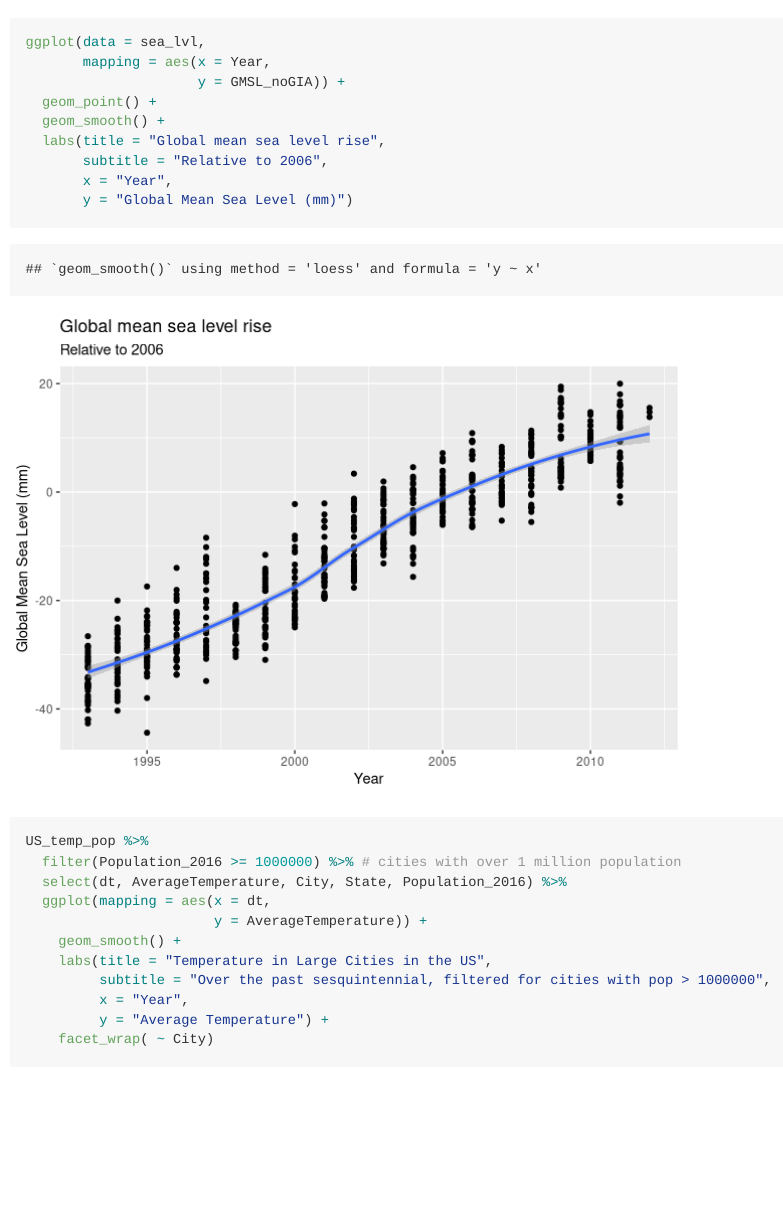
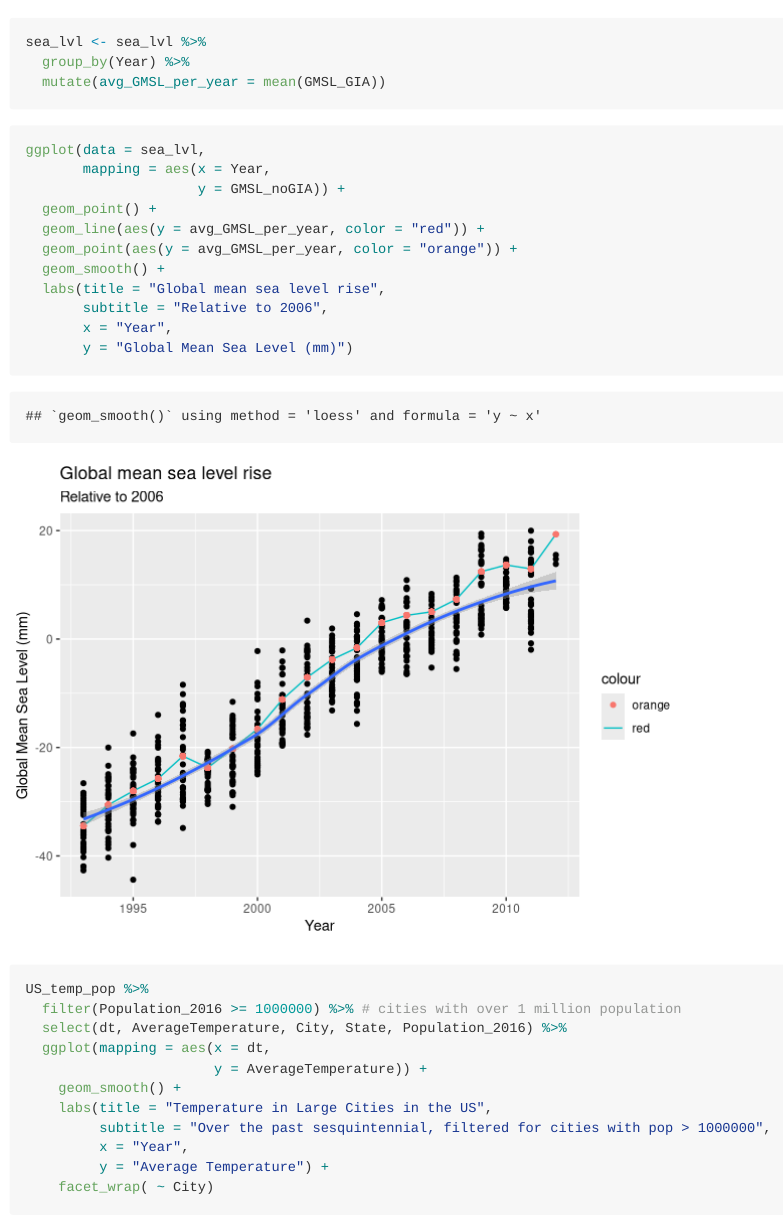
Before and after one commit to DCS-210/w2022-project-team-ace, an R Markdown document (proposal/proposal.Rmd): the page in a window 1100 px wide, from 4150 px down. Rendered offline with R 4.5, knitr and Pandoc, with nearby package versions; some code elsewhere in the file could not run offline; long lines of code are wrapped.

Commit message:
Update SLR graphs.

````diff
--- a/proposal/proposal.Rmd
+++ b/proposal/proposal.Rmd
@@ -158,11 +158,19 @@ wildfires %>%
 
 ```
 
-```{r}
+```{r sea level rise cleaning}
+sea_lvl <- sea_lvl %>%
+  group_by(Year) %>%
+  mutate(avg_GMSL_per_year = mean(GMSL_GIA))
+```
+
+```{r sea level rise mapping}
 ggplot(data = sea_lvl,
        mapping = aes(x = Year,
                      y = GMSL_noGIA)) +
   geom_point() +
+  geom_line(aes(y = avg_GMSL_per_year, color = "red")) +
+  geom_point(aes(y = avg_GMSL_per_year, color = "orange")) +
   geom_smooth() +
   labs(title = "Global mean sea level rise",
        subtitle = "Relative to 2006",
````
Also changed, not shown: proposal/proposal.Rmd (1 more changed lines).
